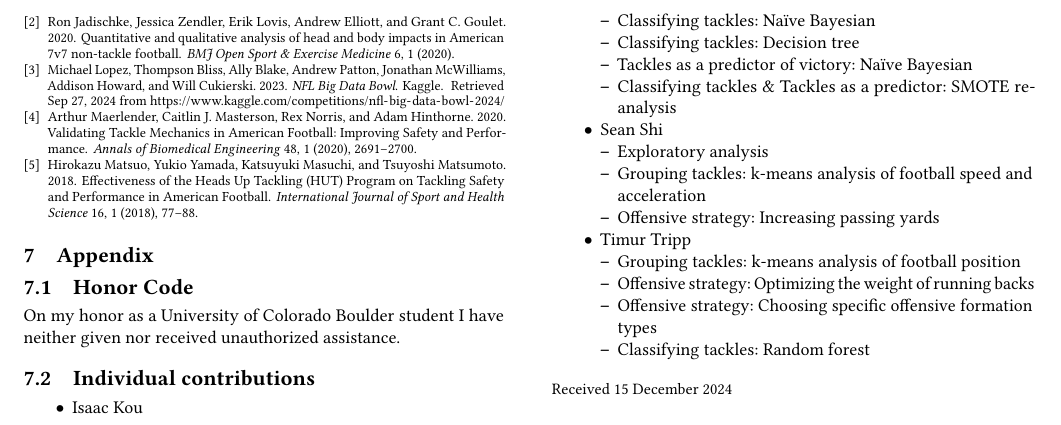
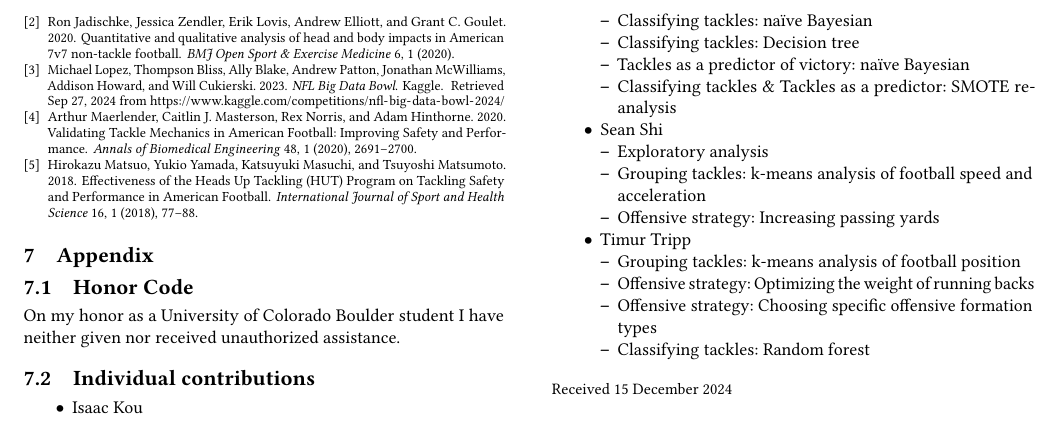
Before and after one commit to sesh9096/csci4502project, a LaTeX paper (final-report/report.tex): part of page 9 of 9, cut so that both start at the same text. Compiled offline with pdfLaTeX.

Commit message:
Uses the same case on "naïve Bays" throughout

```diff
--- a/final-report/report.tex
+++ b/final-report/report.tex
@@ -907,9 +907,9 @@ received unauthorized assistance.
 \begin{itemize}
   \item Isaac Kou
   \begin{itemize}
-    \item Classifying tackles: Na\"ive Bayesian
+    \item Classifying tackles: na\"ive Bayesian
     \item Classifying tackles: Decision tree
-    \item Tackles as a predictor of victory: Na\"ive Bayesian
+    \item Tackles as a predictor of victory: na\"ive Bayesian
     \item Classifying tackles \& Tackles as a predictor: SMOTE re-analysis
   \end{itemize}
   \item Sean Shi
```
Also changed, not shown: final-report/report.tex (6 more changed lines).
